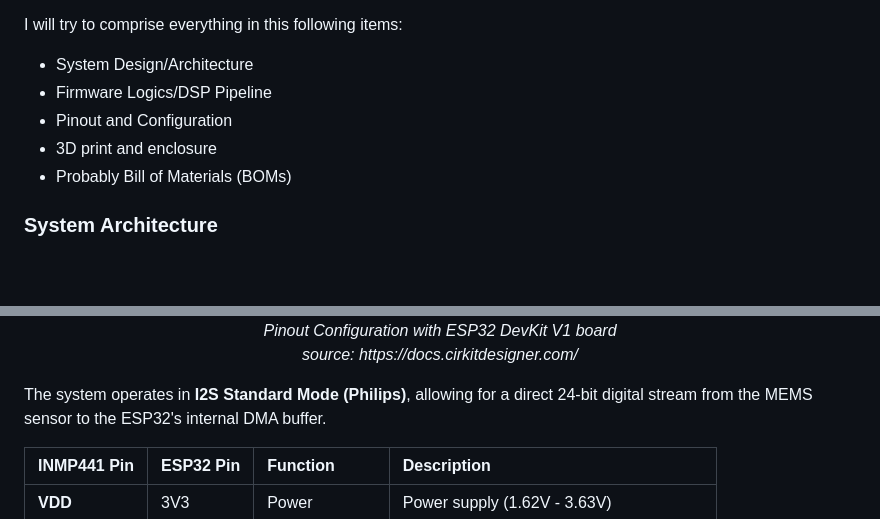
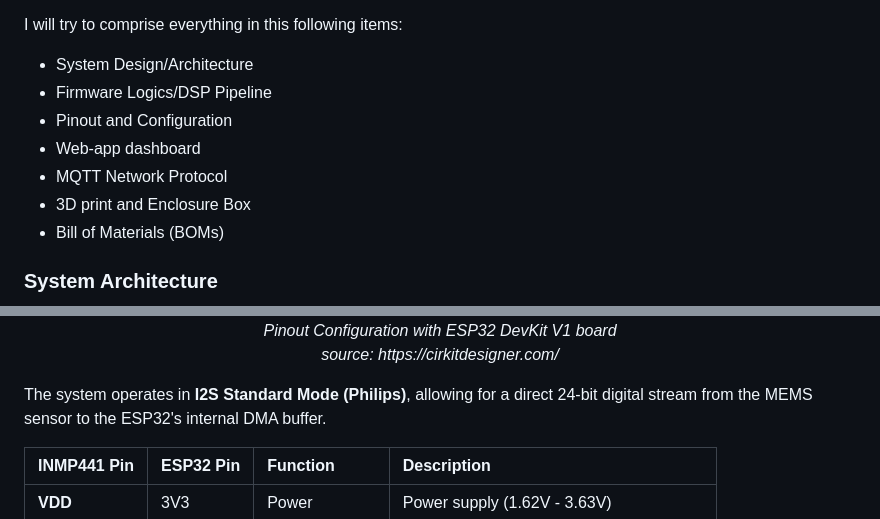
Before and after one commit to alfonsomzrtt/acoustic-level-monitoring, a Markdown page: README.md, 2 parts joined by grey strips. Drawn GitHub-style; blank space fills up the shorter version.

Commit message:
Update README with new topics and source link

````diff
--- a/README.md
+++ b/README.md
@@ -11,8 +11,10 @@ I will try to comprise everything in this following items:
 - System Design/Architecture
 - Firmware Logics/DSP Pipeline
 - Pinout and Configuration
-- 3D print and enclosure
-- Probably Bill of Materials (BOMs)
+- Web-app dashboard
+- MQTT Network Protocol
+- 3D print and Enclosure Box
+- Bill of Materials (BOMs)
 
 ### System Architecture
 ```mermaid
@@ -58,7 +60,7 @@ graph TD
     <br>
     <em>Pinout Configuration with ESP32 DevKit V1 board</em>
     <br>
-    <em>source: https://docs.cirkitdesigner.com/</em>
+    <em>source: https://cirkitdesigner.com/</em>
 </p>
 
 The system operates in **I2S Standard Mode (Philips)**, allowing for a direct 24-bit digital stream from the MEMS sensor to the ESP32's internal DMA buffer.
````
